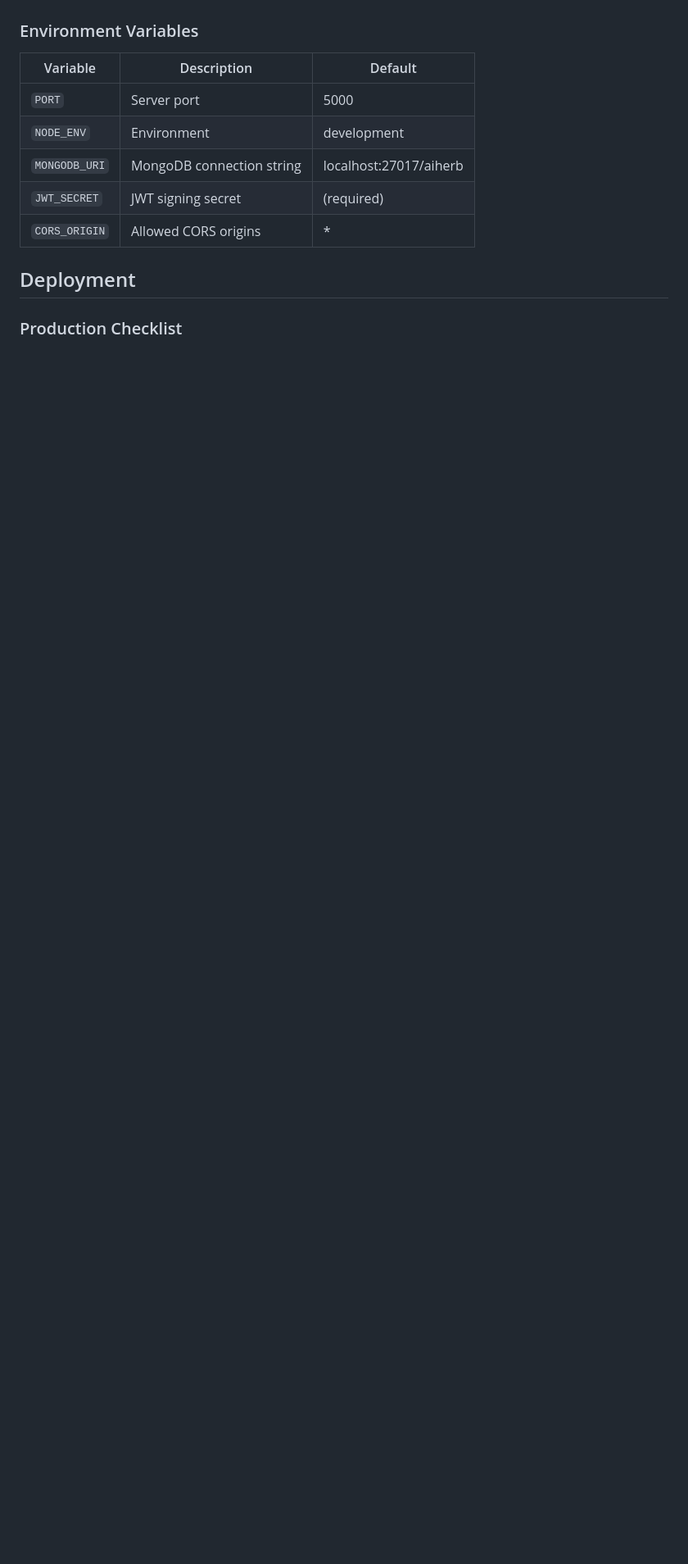
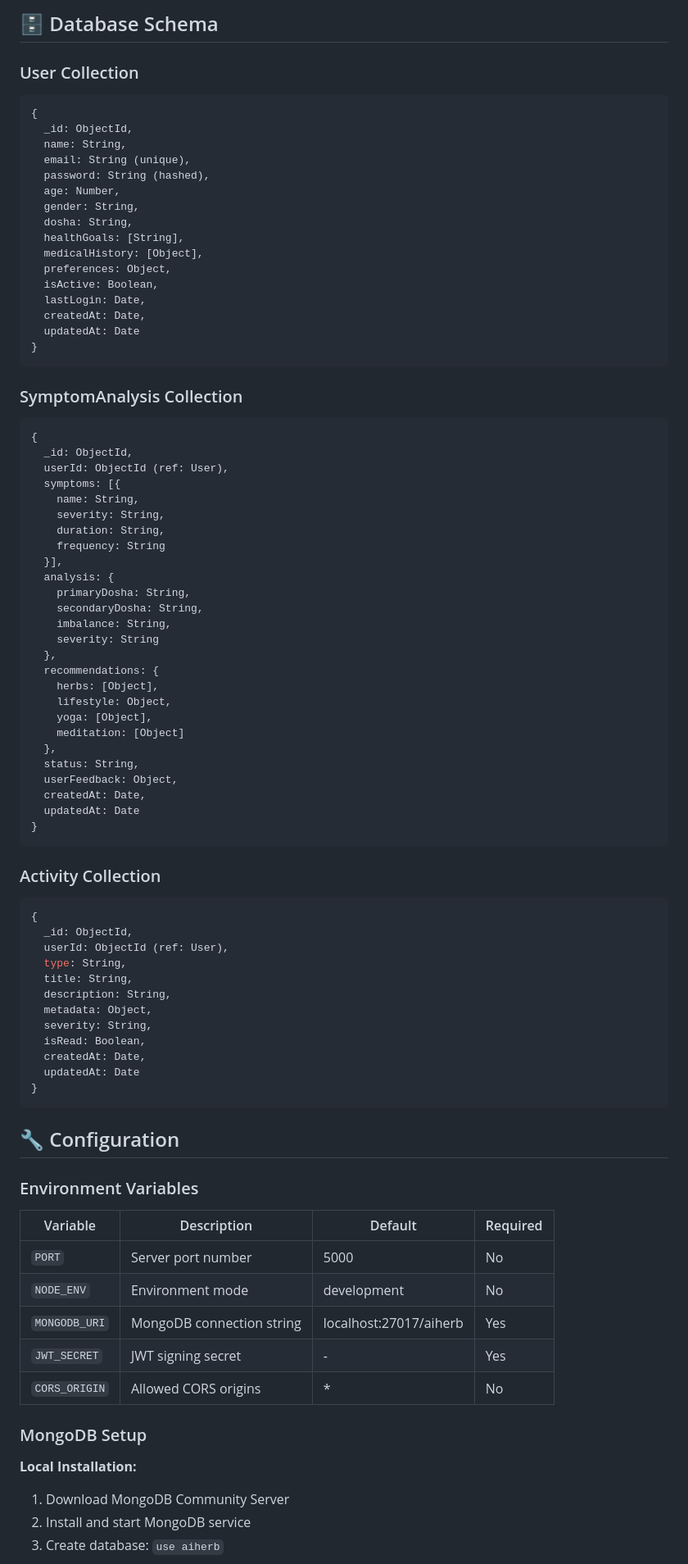
Before and after one commit to Siddhika1101/AyurAI-, a Markdown page: README.md, the part around one of its changes. Shown at 82% size. GitHub-like rendering; blank space fills up the shorter version.

````diff
--- a/README.md
+++ b/README.md
@@ -245,15 +281,87 @@ Common HTTP status codes:
+## 🗄️ Database Schema
+
+### User Collection
+```javascript
+{
+  _id: ObjectId,
+  name: String,
+  email: String (unique),
+  password: String (hashed),
+  age: Number,
+  gender: String,
+  dosha: String,
+  healthGoals: [String],
+  medicalHistory: [Object],
+  preferences: Object,
+  isActive: Boolean,
+  lastLogin: Date,
+  createdAt: Date,
+  updatedAt: Date
+}
+```
+
+### SymptomAnalysis Collection
+```javascript
+{
+  _id: ObjectId,
+  userId: ObjectId (ref: User),
+  symptoms: [{
+    name: String,
+    severity: String,
+    duration: String,
+    frequency: String
+  }],
+  analysis: {
+    primaryDosha: String,
+    secondaryDosha: String,
+    imbalance: String,
+    severity: String
+  },
+  recommendations: {
+    herbs: [Object],
+    lifestyle: Object,
+    yoga: [Object],
+    meditation: [Object]
+  },
+  status: String,
+  userFeedback: Object,
+  createdAt: Date,
+  updatedAt: Date
+}
+```
+
+### Activity Collection
+```javascript
+{
+  _id: ObjectId,
+  userId: ObjectId (ref: User),
+  type: String,
+  title: String,
+  description: String,
+  metadata: Object,
+  severity: String,
+  isRead: Boolean,
+  createdAt: Date,
+  updatedAt: Date
+}
+```
+
+## 🔧 Configuration
 
 ### Environment Variables
 
-| Variable | Description | Default |
-|----------|-------------|---------|
-| `PORT` | Server port | 5000 |
-| `NODE_ENV` | Environment | development |
-| `MONGODB_URI` | MongoDB connection string | localhost:27017/aiherb |
-| `JWT_SECRET` | JWT signing secret | (required) |
-| `CORS_ORIGIN` | Allowed CORS origins | * |
+| Variable | Description | Default | Required |
+|----------|-------------|---------|----------|
+| `PORT` | Server port number | 5000 | No |
+| `NODE_ENV` | Environment mode | development | No |
+| `MONGODB_URI` | MongoDB connection string | localhost:27017/aiherb | Yes |
+| `JWT_SECRET` | JWT signing secret | - | Yes |
+| `CORS_ORIGIN` | Allowed CORS origins | * | No |
 
-## Deployment
+### MongoDB Setup
 
-### Production Checklist
+**Local Installation:**
+1. Download MongoDB Community Server
+2. Install and start MongoDB service
+3. Create database: `use aiherb`
 
````
Also changed, not shown: other parts of README.md (+337 -233 lines).
